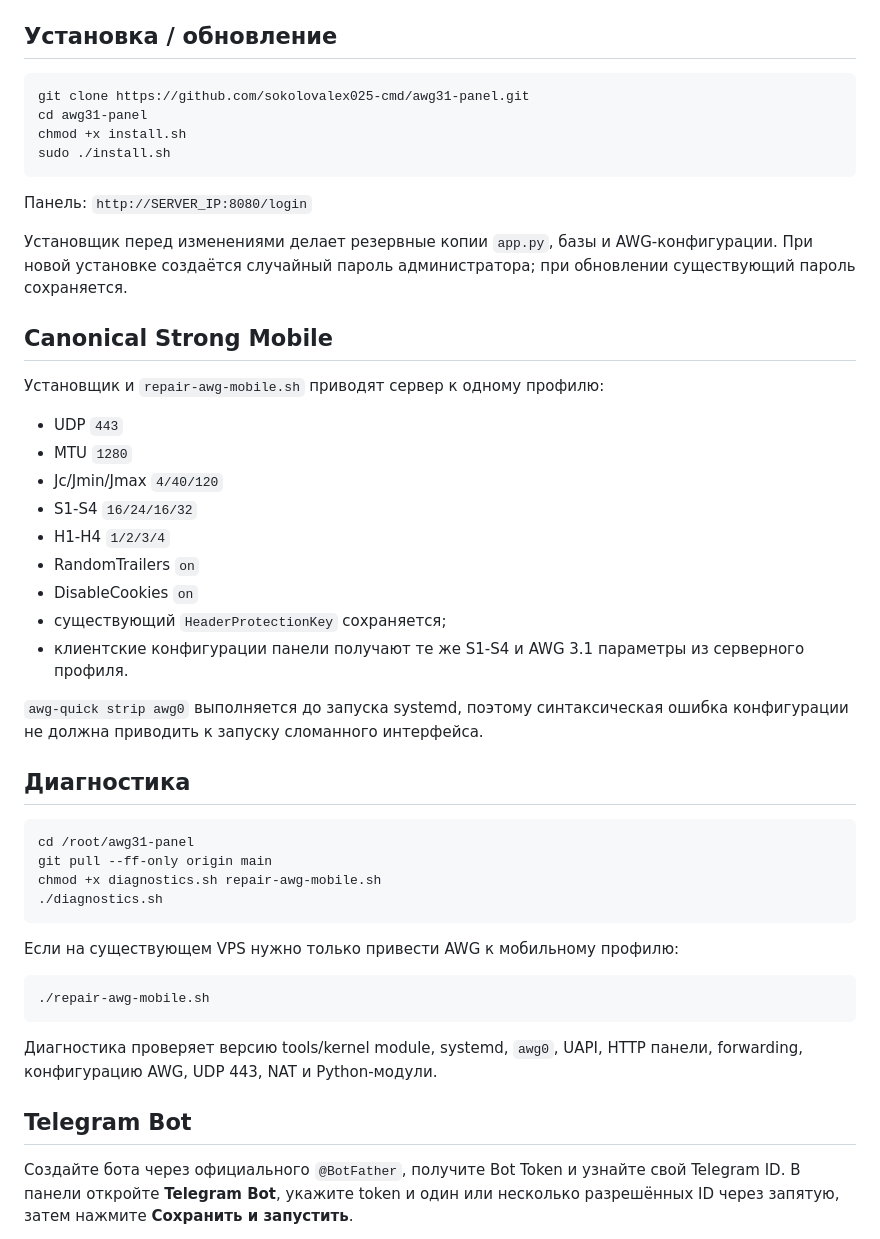
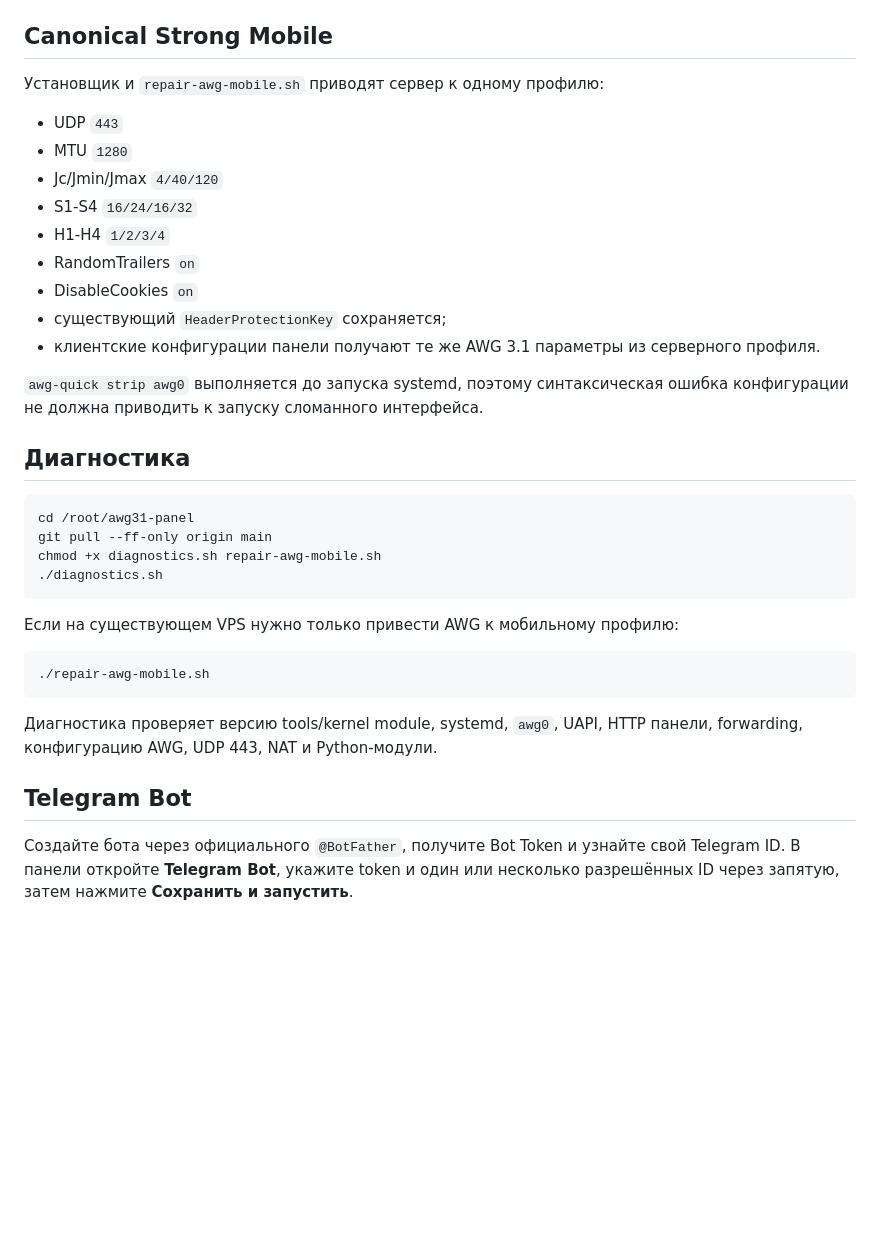
Before and after one commit to sokolovalex025-cmd/awg31-panel, a Markdown page: README.md, the part around one of its changes. Drawn GitHub-style; blank space fills up the shorter version.

````diff
--- a/README.md
+++ b/README.md
@@ -23,19 +61,8 @@ Web-панель для AmneziaWG 3.1 на Ubuntu 24.04 с NaïveProxy, Telegram
 - Telegram-доступ ограничивается списком разрешённых Telegram ID;
 - токен бота хранится отдельно в `/etc/awg31-panel/telegram.env` с правами `600`.
 
-## Установка / обновление
-```bash
-git clone https://github.com/sokolovalex025-cmd/awg31-panel.git
-cd awg31-panel
-chmod +x install.sh
-sudo ./install.sh
-```
+## Canonical Strong Mobile
 
-Панель: `http://SERVER_IP:8080/login`
-
-Установщик перед изменениями делает резервные копии `app.py`, базы и AWG-конфигурации. При новой установке создаётся случайный пароль администратора; при обновлении существующий пароль сохраняется.
-
-## Canonical Strong Mobile
 Установщик и `repair-awg-mobile.sh` приводят сервер к одному профилю:
 - UDP `443`
 - MTU `1280`
@@ -45,11 +72,12 @@ sudo ./install.sh
 - RandomTrailers `on`
 - DisableCookies `on`
 - существующий `HeaderProtectionKey` сохраняется;
-- клиентские конфигурации панели получают те же S1-S4 и AWG 3.1 параметры из серверного профиля.
+- клиентские конфигурации панели получают те же AWG 3.1 параметры из серверного профиля.
 
 `awg-quick strip awg0` выполняется до запуска systemd, поэтому синтаксическая ошибка конфигурации не должна приводить к запуску сломанного интерфейса.
 
 ## Диагностика
+
 ```bash
 cd /root/awg31-panel
 git pull --ff-only origin main
@@ -58,6 +86,7 @@ chmod +x diagnostics.sh repair-awg-mobile.sh
 ```
 
 Если на существующем VPS нужно только привести AWG к мобильному профилю:
+
 ```bash
 ./repair-awg-mobile.sh
 ```
@@ -65,6 +94,7 @@ chmod +x diagnostics.sh repair-awg-mobile.sh
 Диагностика проверяет версию tools/kernel module, systemd, `awg0`, UAPI, HTTP панели, forwarding, конфигурацию AWG, UDP 443, NAT и Python-модули.
 
 ## Telegram Bot
+
 Создайте бота через официального `@BotFather`, получите Bot Token и узнайте свой Telegram ID. В панели откройте **Telegram Bot**, укажите token и один или несколько разрешённых ID через запятую, затем нажмите **Сохранить и запустить**.
 
 Бот использует Telegram Bot API через HTTPS и long polling (`getUpdates`). Long polling и webhook являются взаимоисключающими способами получения обновлений.
````
Also changed, not shown: other parts of README.md (+42 -2 lines).
